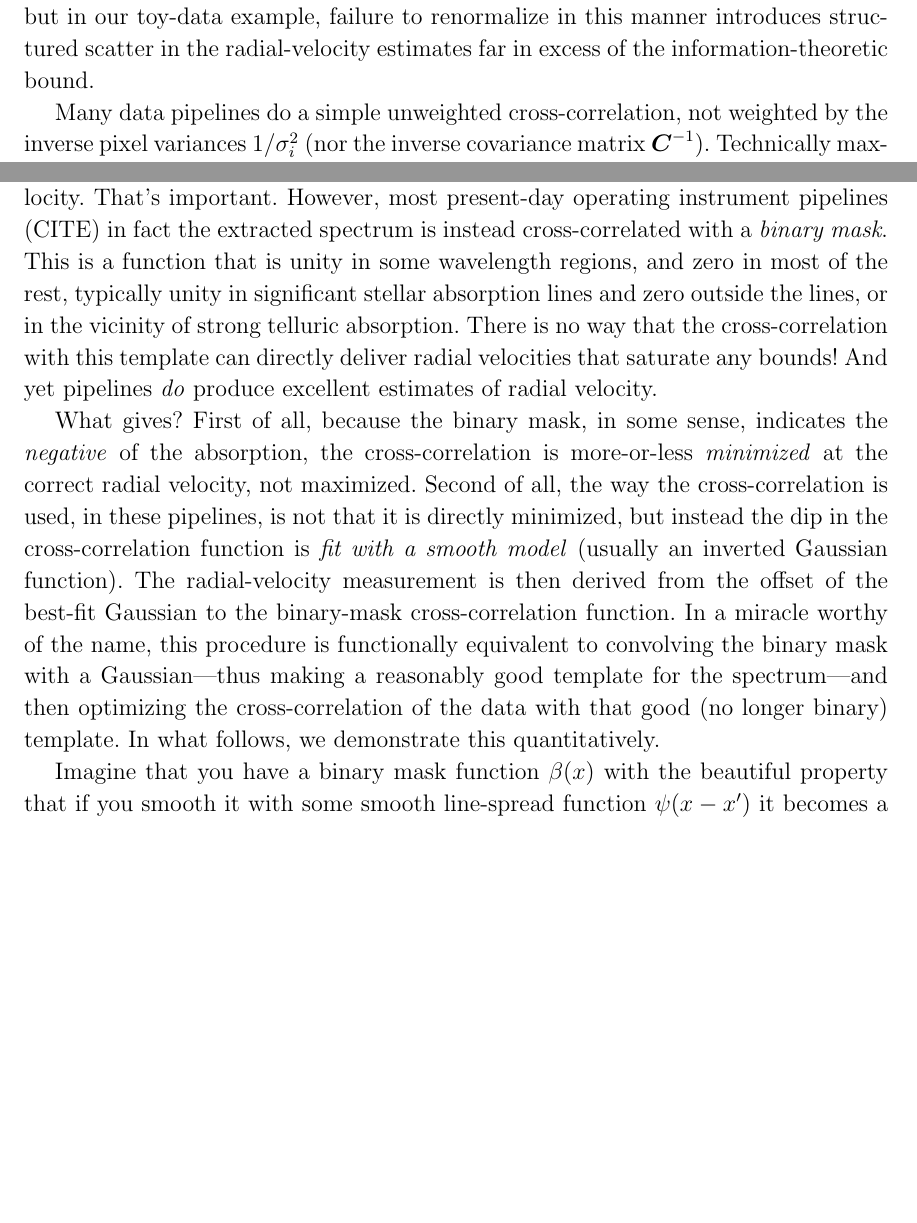
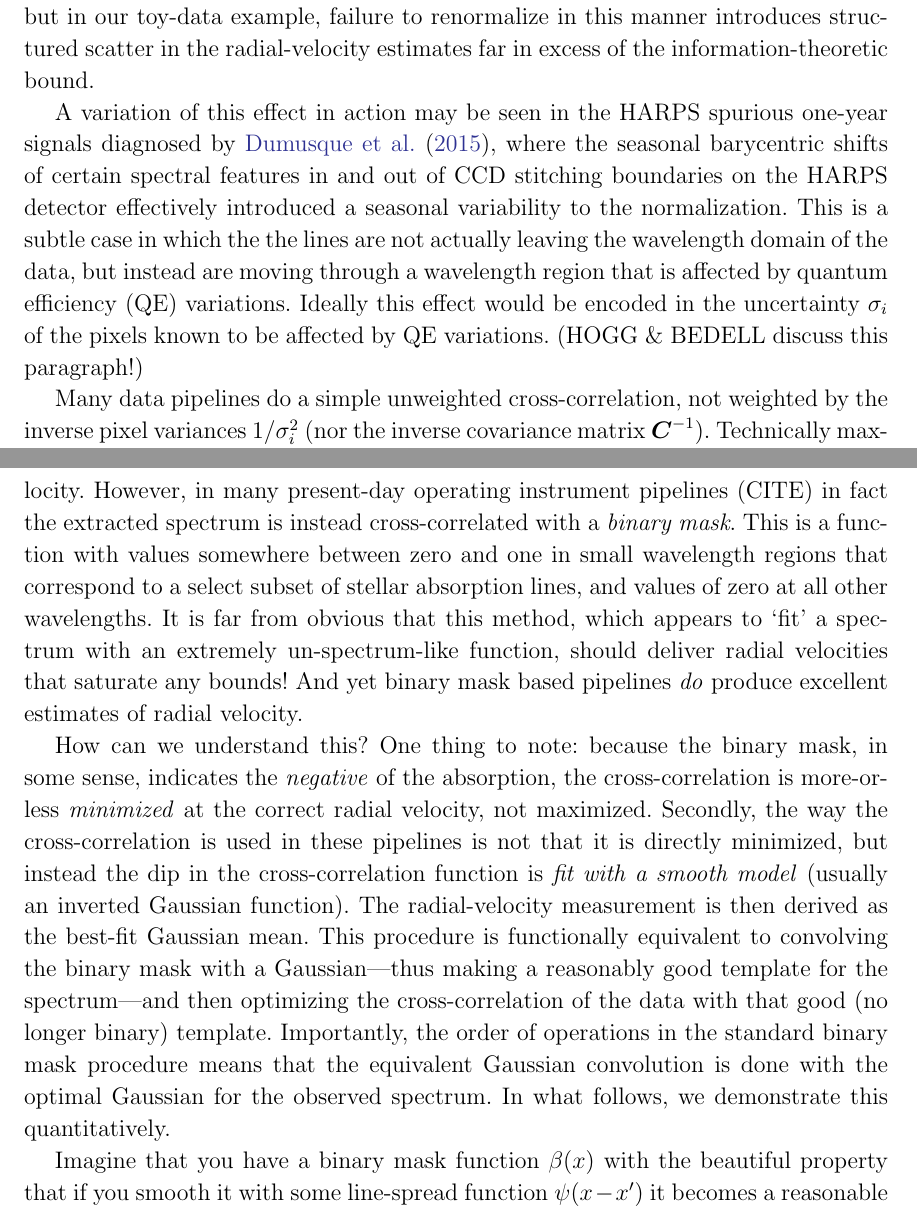
Before and after one commit to davidwhogg/EPRV2, a LaTeX paper (paper/main.tex): two parts of pages 12 and 14 of 24 before the commit and two parts of pages 12 and 14 of 25 after it, joined at a grey line, cut so that both start at the same text, the shorter picture padded with empty space. Compiled offline with pdfLaTeX.

Commit message:
various changes

```diff
--- a/paper/main.tex
+++ b/paper/main.tex
@@ -80,7 +79,7 @@
 \frenchspacing\raggedbottom\sloppy\sloppypar
 
 % headers and date
-\renewcommand{\today}{2022 February} % hurt me
+\renewcommand{\today}{2022 March} % hurt me
 \shorttitle{how to measure a radial velocity}
 \shortauthors{hogg {\footnotesize\&} bedell}
 \begin{document}
@@ -405,6 +404,11 @@ Thus it is imperative that the template be renormalized at every Doppler shift b
 With this Doppler-shift-dependent normalization, the auto-correlation term in the expansion \eqref{eq:chi2ccf} becomes precisely constant with $\delta x$.
 This might seem like a detail, but in our toy-data example, failure to renormalize in this manner introduces structured scatter in the radial-velocity estimates far in excess of the information-theoretic bound.
 
+A variation of this effect in action may be seen in the HARPS spurious one-year signals diagnosed by \citet{Dumusque2015}, where the seasonal barycentric shifts of certain spectral features in and out of CCD stitching boundaries on the HARPS detector effectively introduced a seasonal variability to the normalization.
+This is a subtle case in which the the lines are not actually leaving the wavelength domain of the data, but instead are moving through a wavelength region that is affected by quantum efficiency (QE) variations.
+Ideally this effect would be encoded in the uncertainty $\sigma_i$ of the pixels known to be affected by QE variations.
+(HOGG \& BEDELL discuss this paragraph!)
+
 Many data pipelines do a simple unweighted cross-correlation, not weighted by the inverse pixel variances $1/\sigma_i^2$ (nor the inverse covariance matrix $\vC^{-1}$).
 Technically maximization of the simple unweighted cross-correlation function is not equivalent, but for much of the spectrum, it won't be very different, because much of the spectrum has uncertainties that lie in a reasonably low dynamic-range band, for the most part.
 And besides, in a typical present-day high-resolution spectrograph, the cross-correlation function is an average over hundreds of thousands of pixels, so local variations in the pixel variances aren't extremely important to the final answer, especially if very noisy parts of the spectrum have been censored or masked out.
@@ -446,19 +450,19 @@ This point is not important to our main information-theory thread, but is releva
 
 We demonstrated, above, that maximum-likelihood or cross-correlation with a good spectral template leads to information-theoretic optimal estimates of radial velocity.
-That's important.
-However, most present-day operating instrument pipelines (CITE) in fact the extracted spectrum is instead cross-correlated with a \emph{binary mask}.
-This is a function that is unity in some wavelength regions, and zero in most of the rest, typically unity in significant stellar absorption lines and zero outside the lines, or in the vicinity of strong telluric absorption.
-There is no way that the cross-correlation with this template can directly deliver radial velocities that saturate any bounds!
-And yet pipelines \emph{do} produce excellent estimates of radial velocity.
+However, in many present-day operating instrument pipelines (CITE) in fact the extracted spectrum is instead cross-correlated with a \emph{binary mask}.
+This is a function with values somewhere between zero and one in small wavelength regions that correspond to a select subset of stellar absorption lines, and values of zero at all other wavelengths.
+It is far from obvious that this method, which appears to `fit' a spectrum with an extremely un-spectrum-like function, should deliver radial velocities that saturate any bounds!
+And yet binary mask based pipelines \emph{do} produce excellent estimates of radial velocity.
 
-What gives?
-First of all, because the binary mask, in some sense, indicates the \emph{negative} of the absorption, the cross-correlation is more-or-less \emph{minimized} at the correct radial velocity, not maximized.
-Second of all, the way the cross-correlation is used, in these pipelines, is not that it is directly minimized, but instead the dip in the cross-correlation function is \emph{fit with a smooth model} (usually an inverted Gaussian function).
-The radial-velocity measurement is then derived from the offset of the best-fit Gaussian to the binary-mask cross-correlation function.
-In a miracle worthy of the name, this procedure is functionally equivalent to convolving the binary mask with a Gaussian---thus making a reasonably good template for the spectrum---and then optimizing the cross-correlation of the data with that good (no longer binary) template.
+How can we understand this?
+One thing to note: because the binary mask, in some sense, indicates the \emph{negative} of the absorption, the cross-correlation is more-or-less \emph{minimized} at the correct radial velocity, not maximized.
+Secondly, the way the cross-correlation is used in these pipelines is not that it is directly minimized, but instead the dip in the cross-correlation function is \emph{fit with a smooth model} (usually an inverted Gaussian function).
+The radial-velocity measurement is then derived as the best-fit Gaussian mean.
+This procedure is functionally equivalent to convolving the binary mask with a Gaussian---thus making a reasonably good template for the spectrum---and then optimizing the cross-correlation of the data with that good (no longer binary) template.
+Importantly, the order of operations in the standard binary mask procedure means that the equivalent Gaussian convolution is done with the optimal Gaussian for the observed spectrum.
 In what follows, we demonstrate this quantitatively.
 
-Imagine that you have a binary mask function $\beta(x)$ with the beautiful property that if you smooth it with some smooth line-spread function $\psi(x-x')$ it becomes a reasonable model template $y(x)$ for the deviation of the spectrum from the continuum.
+Imagine that you have a binary mask function $\beta(x)$ with the beautiful property that if you smooth it with some line-spread function $\psi(x-x')$ it becomes a reasonable model template $y(x)$ for the deviation of the spectrum from the continuum.
 Think of the binary mask as being (effectively) an absorption line list, with the width of each binary line in the binary mask corresponding to the equivalent width the line has in the spectrum.
 Then convolution with a model $\psi(x-x')$ of the line-spread function will give a model for the finite-resolution spectrum.
 That is, imagine that we have a binary mask $\beta(x)$ and kernel function $\psi(x-x')$ such that
```
Also changed, not shown: paper/main.tex (44 more changed lines).
